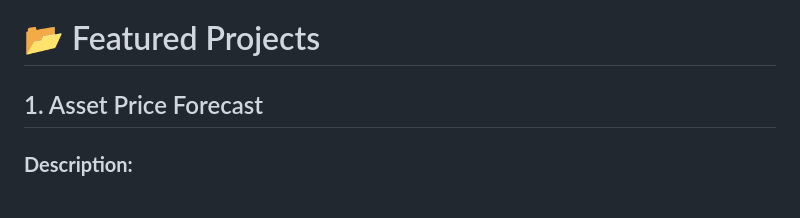
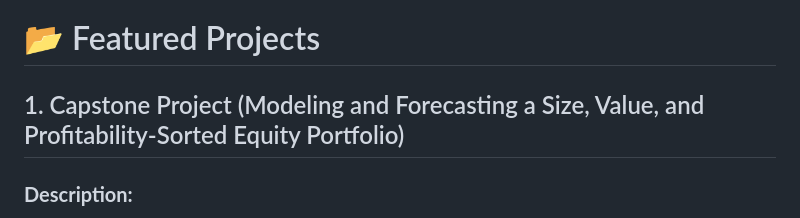
Before and after one commit to afrohner/MSQE_25, a Markdown page: README.md, the part around the change. Rendered like a GitHub page.

Commit message:
Update project title in README.md

```diff
--- a/README.md
+++ b/README.md
@@ -3,7 +3,7 @@
 
 # 📂 Featured Projects
 
-## 1. Asset Price Forecast
+## 1. Capstone Project (Modeling and Forecasting a Size, Value, and Profitability-Sorted Equity Portfolio)
 ### **Description:**
 Forecasting the price of a Fama-French factor sorted portfolio using Structural Multi-equation modeling, VAR , BVAR, and ARIMA
 
```
